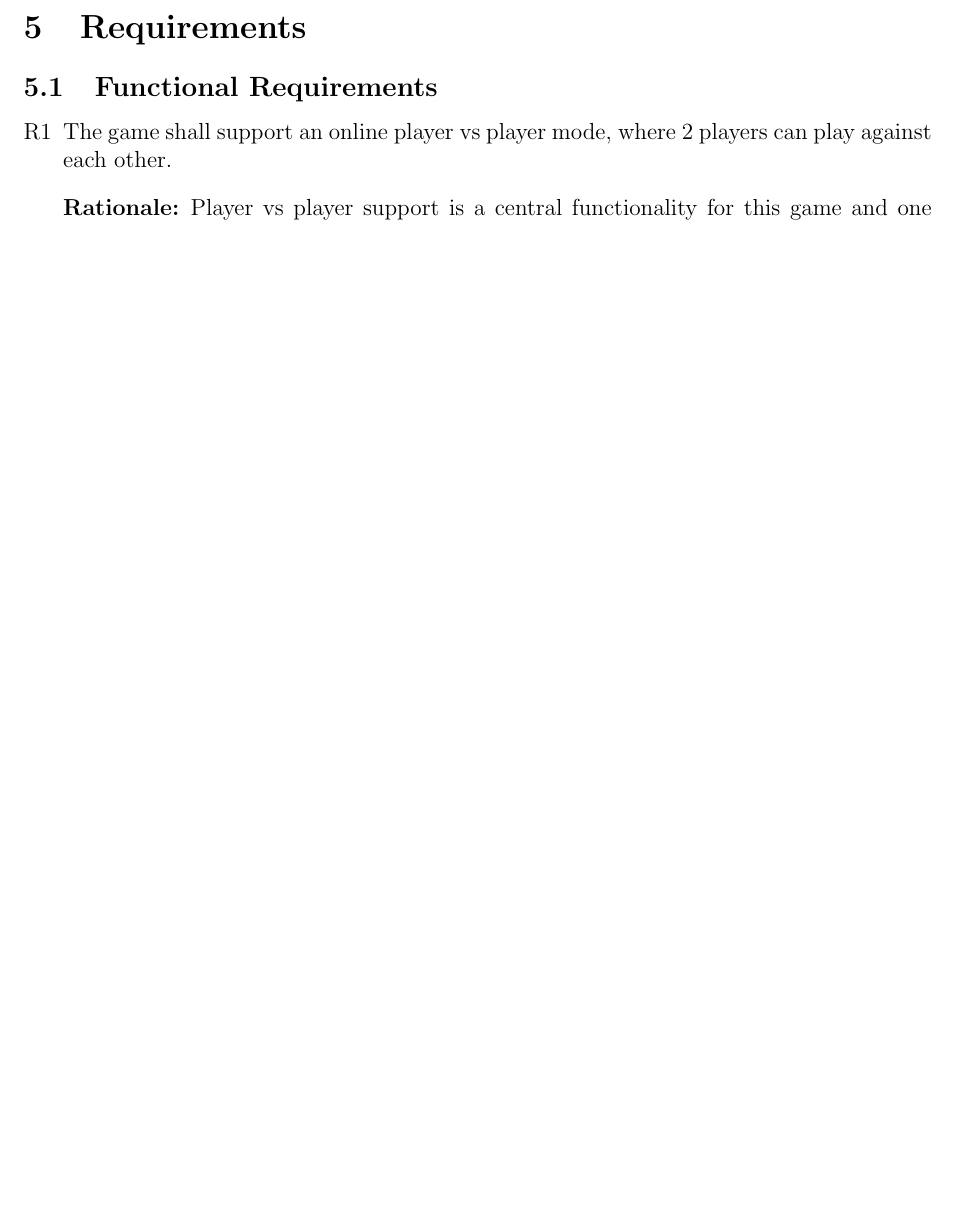
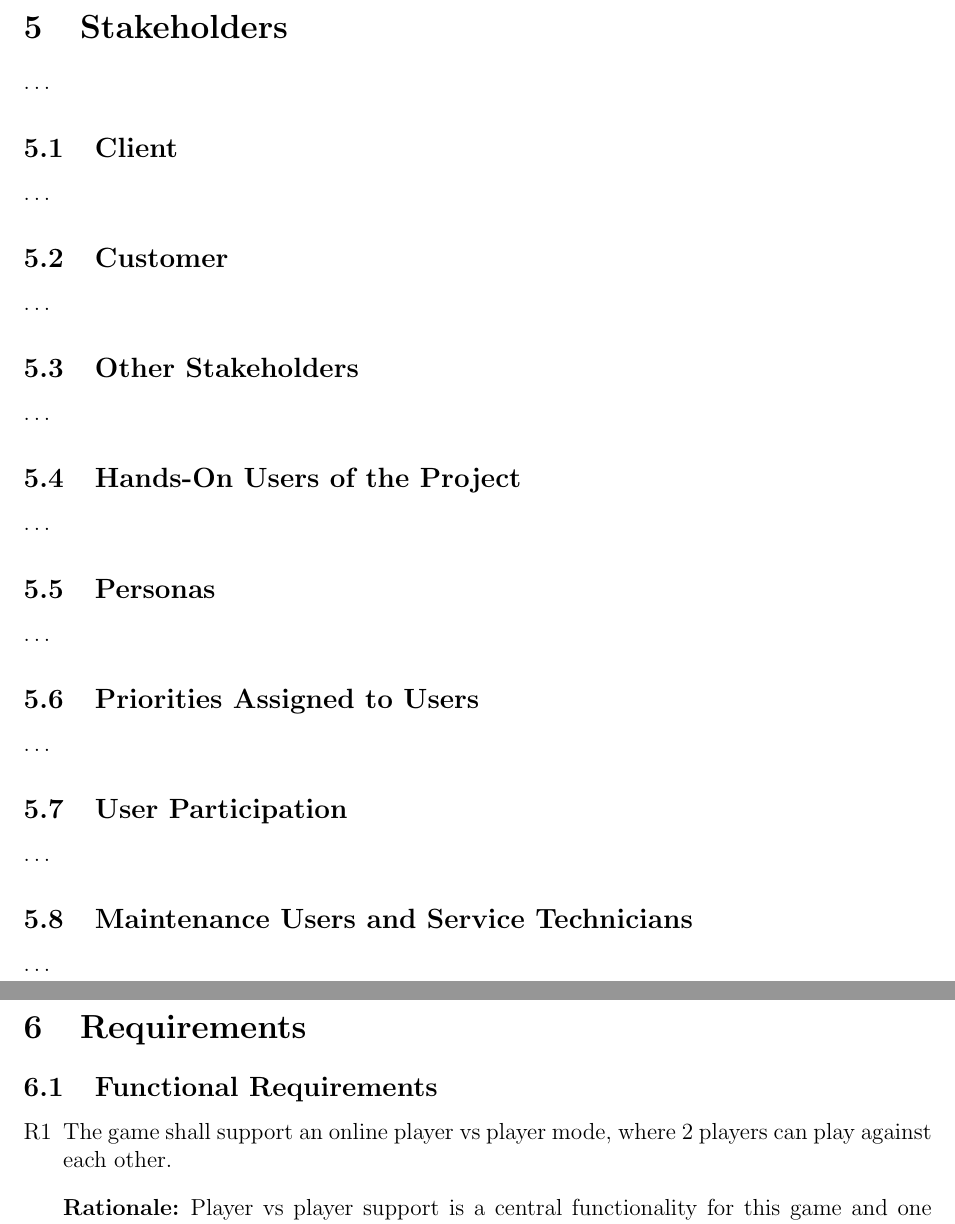
Before and after one commit to John-Popovici/duel-of-the-eights, a LaTeX document (docs/SRS/SRS.tex, which reads docs/SRS/include/section_stakeholders.tex): part of page 21 of 36 before the commit and two parts of pages 21 and 22 of 37 after it, the two joined at a grey line, cut at the place of the change, the shorter picture padded with empty space. Compiled offline with pdfLaTeX.

Commit message:
:scroll: Added stakeholders section template

```diff
--- /dev/null
+++ b/docs/SRS/include/section_stakeholders.tex
@@ -0,0 +1,35 @@
+\section{Stakeholders}
+
+\dots
+
+\subsection{Client}
+
+\dots
+
+\subsection{Customer}
+
+\dots
+
+\subsection{Other Stakeholders}
+
+\dots
+
+\subsection{Hands-On Users of the Project}
+
+\dots
+
+\subsection{Personas}
+
+\dots
+
+\subsection{Priorities Assigned to Users}
+
+\dots
+
+\subsection{User Participation}
+
+\dots
+
+\subsection{Maintenance Users and Service Technicians}
+
+\dots
```
Also changed, not shown: docs/SRS/SRS.tex (+3 -2 lines).
